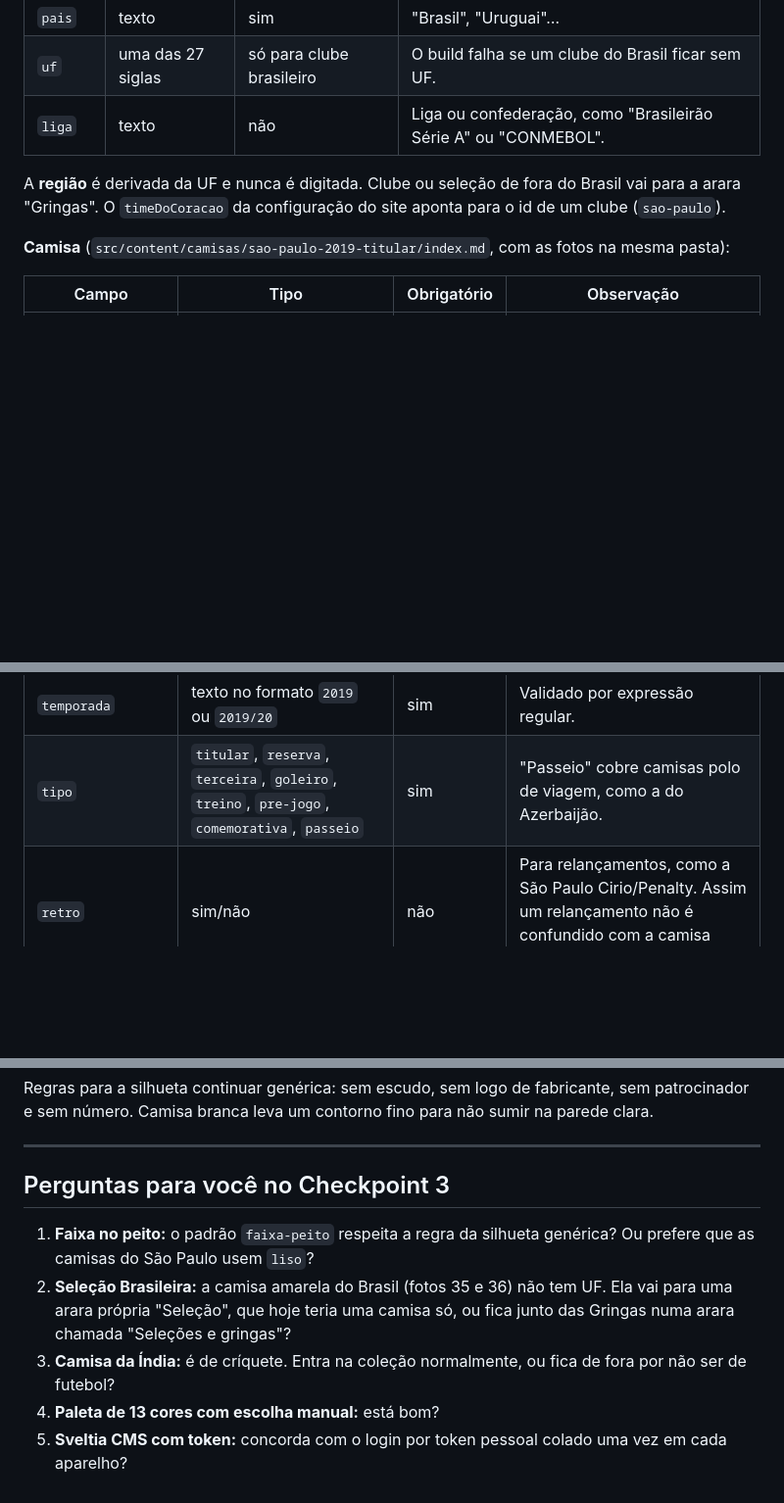
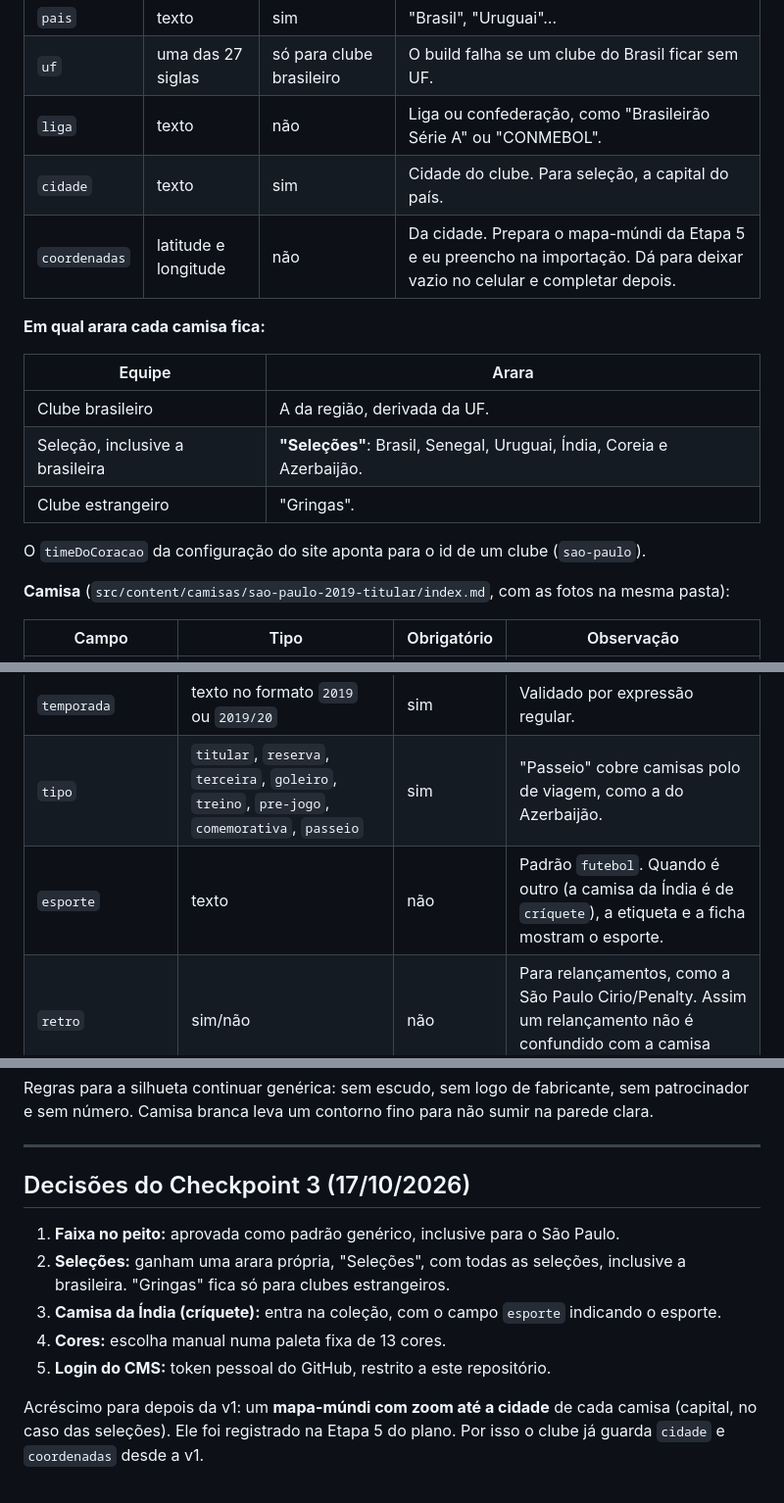
Before and after one commit to gaegrinberg/armario-digital, a Markdown page: docs/arquitetura.md, 3 parts joined by grey strips. Shown at 98% size. Rendered like a GitHub page; blank space fills up the shorter version.

```diff
--- a/docs/arquitetura.md
+++ b/docs/arquitetura.md
@@ -30,8 +30,18 @@ As camisas apontam para um clube em vez de repetir país, UF e liga em cada regi
 | `pais` | texto | sim | "Brasil", "Uruguai"… |
 | `uf` | uma das 27 siglas | só para clube brasileiro | O build falha se um clube do Brasil ficar sem UF. |
 | `liga` | texto | não | Liga ou confederação, como "Brasileirão Série A" ou "CONMEBOL". |
+| `cidade` | texto | sim | Cidade do clube. Para seleção, a capital do país. |
+| `coordenadas` | latitude e longitude | não | Da cidade. Prepara o mapa-múndi da Etapa 5 e eu preencho na importação. Dá para deixar vazio no celular e completar depois. |
 
-A **região** é derivada da UF e nunca é digitada. Clube ou seleção de fora do Brasil vai para a arara "Gringas". O `timeDoCoracao` da configuração do site aponta para o id de um clube (`sao-paulo`).
+**Em qual arara cada camisa fica:**
+
+| Equipe | Arara |
+|---|---|
+| Clube brasileiro | A da região, derivada da UF. |
+| Seleção, inclusive a brasileira | **"Seleções"**: Brasil, Senegal, Uruguai, Índia, Coreia e Azerbaijão. |
+| Clube estrangeiro | "Gringas". |
+
+O `timeDoCoracao` da configuração do site aponta para o id de um clube (`sao-paulo`).
 
 **Camisa** (`src/content/camisas/sao-paulo-2019-titular/index.md`, com as fotos na mesma pasta):
 
@@ -41,6 +51,7 @@ A **região** é derivada da UF e nunca é digitada. Clube ou seleção de fora
 | `clube` | referência a um clube | sim | |
 | `temporada` | texto no formato `2019` ou `2019/20` | sim | Validado por expressão regular. |
 | `tipo` | `titular`, `reserva`, `terceira`, `goleiro`, `treino`, `pre-jogo`, `comemorativa`, `passeio` | sim | "Passeio" cobre camisas polo de viagem, como a do Azerbaijão. |
+| `esporte` | texto | não | Padrão `futebol`. Quando é outro (a camisa da Índia é de `críquete`), a etiqueta e a ficha mostram o esporte. |
 | `retro` | sim/não | não | Para relançamentos, como a São Paulo Cirio/Penalty. Assim um relançamento não é confundido com a camisa original da época. |
 | `versao` | `torcedor`, `jogador`, `nao-sei` | não | Padrão `torcedor`. |
 | `manga` | `curta`, `longa` | não | Padrão `curta`. |
@@ -209,10 +220,12 @@ Regras para a silhueta continuar genérica: sem escudo, sem logo de fabricante,
 
 ---
 
-## Perguntas para você no Checkpoint 3
+## Decisões do Checkpoint 3 (17/10/2026)
 
-1. **Faixa no peito:** o padrão `faixa-peito` respeita a regra da silhueta genérica? Ou prefere que as camisas do São Paulo usem `liso`?
-2. **Seleção Brasileira:** a camisa amarela do Brasil (fotos 35 e 36) não tem UF. Ela vai para uma arara própria "Seleção", que hoje teria uma camisa só, ou fica junto das Gringas numa arara chamada "Seleções e gringas"?
-3. **Camisa da Índia:** é de críquete. Entra na coleção normalmente, ou fica de fora por não ser de futebol?
-4. **Paleta de 13 cores com escolha manual:** está bom?
-5. **Sveltia CMS com token:** concorda com o login por token pessoal colado uma vez em cada aparelho?
+1. **Faixa no peito:** aprovada como padrão genérico, inclusive para o São Paulo.
+2. **Seleções:** ganham uma arara própria, "Seleções", com todas as seleções, inclusive a brasileira. "Gringas" fica só para clubes estrangeiros.
+3. **Camisa da Índia (críquete):** entra na coleção, com o campo `esporte` indicando o esporte.
+4. **Cores:** escolha manual numa paleta fixa de 13 cores.
+5. **Login do CMS:** token pessoal do GitHub, restrito a este repositório.
+
+Acréscimo para depois da v1: um **mapa-múndi com zoom até a cidade** de cada camisa (capital, no caso das seleções). Ele foi registrado na Etapa 5 do plano. Por isso o clube já guarda `cidade` e `coordenadas` desde a v1.
```
Also changed, not shown: CLAUDE.md (+8 -10 lines), armario-digital-plano.md (+1 -1 lines).
